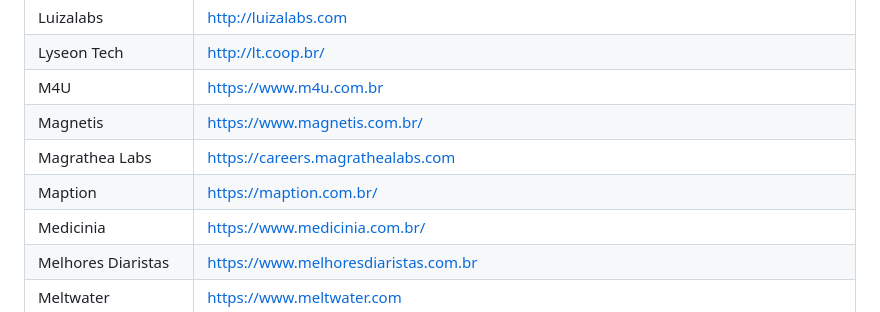
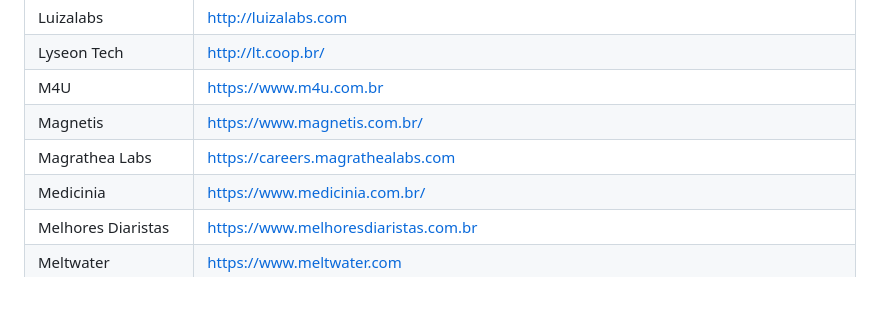
Before and after one commit to lerrua/remote-jobs-brazil, a Markdown page: README.md, the part around the change. Drawn GitHub-style.

Commit message:
removing maption for inactivity

```diff
--- a/README.md
+++ b/README.md
@@ -113,7 +113,6 @@ Lyseon Tech | http://lt.coop.br/
 M4U | https://www.m4u.com.br
 Magnetis | https://www.magnetis.com.br/
 Magrathea Labs | https://careers.magrathealabs.com
-Maption | https://maption.com.br/
 Medicinia | https://www.medicinia.com.br/
 Melhores Diaristas | https://www.melhoresdiaristas.com.br
 Meltwater | https://www.meltwater.com
```
